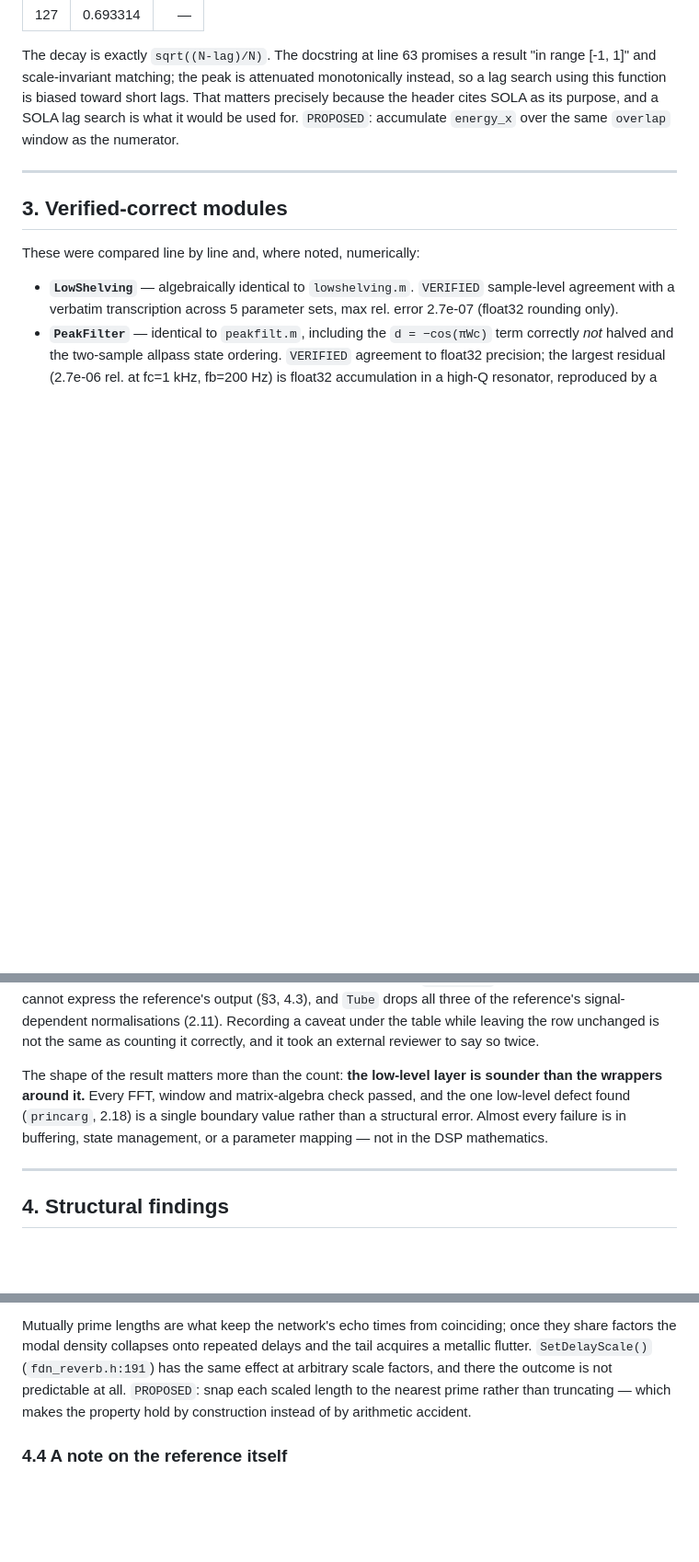
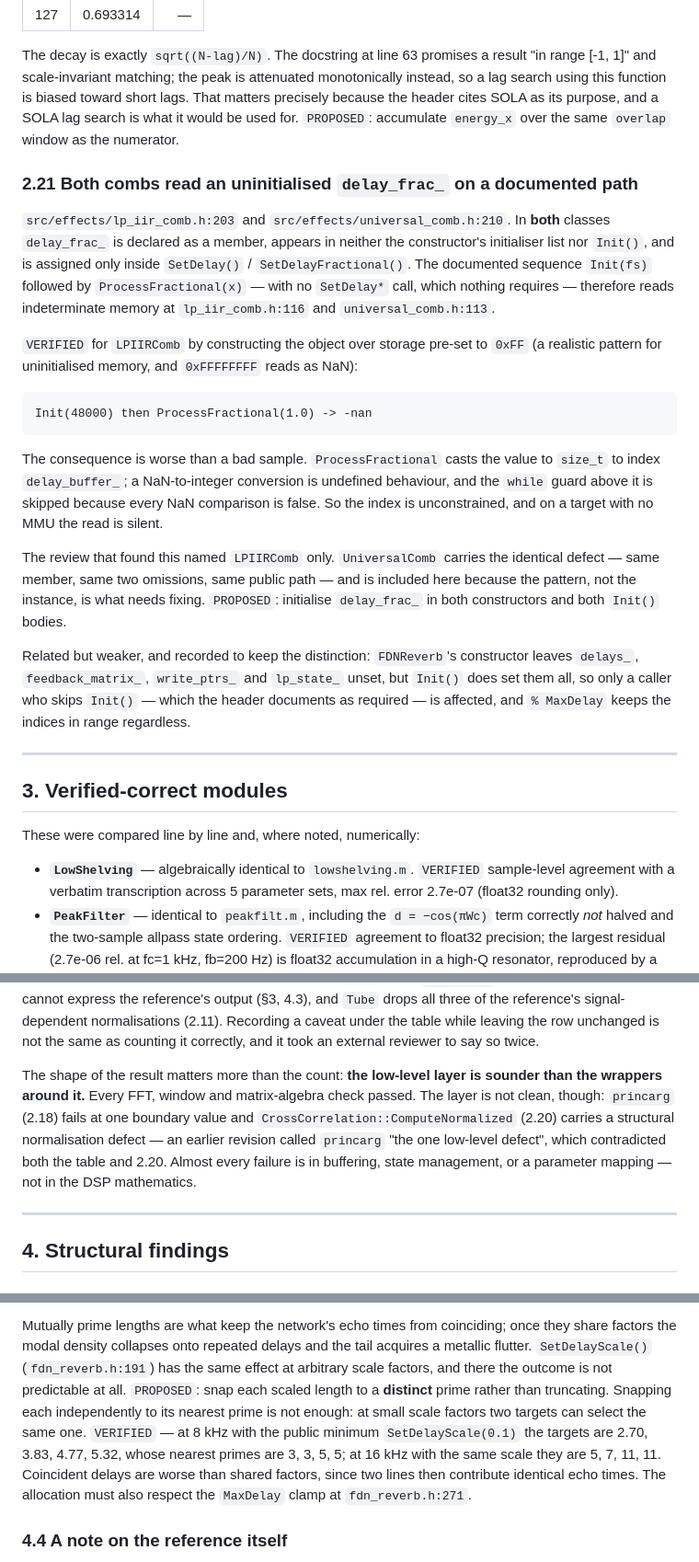
Before and after one commit to Denys/DAFX_2_Daisy_lib, a Markdown page: docs/PORT_AUDIT_2026-09-16.md, 3 parts joined by grey strips. Shown at 92% size. Rendered like a GitHub page; blank space fills up the shorter version.

````diff
--- a/docs/PORT_AUDIT_2026-09-16.md
+++ b/docs/PORT_AUDIT_2026-09-16.md
@@ -712,6 +727,37 @@ because the header cites SOLA as its purpose, and a SOLA lag search is what it w
 used for. `PROPOSED`: accumulate `energy_x` over the same `overlap` window as the
 numerator.
 
+### 2.21 Both combs read an uninitialised `delay_frac_` on a documented path
+
+`src/effects/lp_iir_comb.h:203` and `src/effects/universal_comb.h:210`. In **both** classes
+`delay_frac_` is declared as a member, appears in neither the constructor's initialiser
+list nor `Init()`, and is assigned only inside `SetDelay()` / `SetDelayFractional()`. The
+documented sequence `Init(fs)` followed by `ProcessFractional(x)` — with no `SetDelay*`
+call, which nothing requires — therefore reads indeterminate memory at
+`lp_iir_comb.h:116` and `universal_comb.h:113`.
+
+`VERIFIED` for `LPIIRComb` by constructing the object over storage pre-set to `0xFF` (a
+realistic pattern for uninitialised memory, and `0xFFFFFFFF` reads as NaN):
+
+```
+Init(48000) then ProcessFractional(1.0) -> -nan
+```
+
+The consequence is worse than a bad sample. `ProcessFractional` casts the value to
+`size_t` to index `delay_buffer_`; a NaN-to-integer conversion is undefined behaviour, and
+the `while` guard above it is skipped because every NaN comparison is false. So the index
+is unconstrained, and on a target with no MMU the read is silent.
+
+The review that found this named `LPIIRComb` only. `UniversalComb` carries the identical
+defect — same member, same two omissions, same public path — and is included here because
+the pattern, not the instance, is what needs fixing. `PROPOSED`: initialise `delay_frac_`
+in both constructors and both `Init()` bodies.
+
+Related but weaker, and recorded to keep the distinction: `FDNReverb`'s constructor leaves
+`delays_`, `feedback_matrix_`, `write_ptrs_` and `lp_state_` unset, but `Init()` does set
+them all, so only a caller who skips `Init()` — which the header documents as required —
+is affected, and `% MaxDelay` keeps the indices in range regardless.
+
 ---
 
 ## 3. Verified-correct modules
@@ -796,9 +842,11 @@ normalisations (2.11). Recording a caveat under the table while leaving the row
 is not the same as counting it correctly, and it took an external reviewer to say so twice.
 
 The shape of the result matters more than the count: **the low-level layer is sounder than
-the wrappers around it.** Every FFT, window and matrix-algebra check passed, and the one
-low-level defect found (`princarg`, 2.18) is a single boundary value rather than a
-structural error. Almost every failure is in buffering, state management, or a parameter
+the wrappers around it.** Every FFT, window and matrix-algebra check passed. The layer is
+not clean, though: `princarg` (2.18) fails at one boundary value and
+`CrossCorrelation::ComputeNormalized` (2.20) carries a structural normalisation defect —
+an earlier revision called `princarg` "the one low-level defect", which contradicted both
+the table and 2.20. Almost every failure is in buffering, state management, or a parameter
 mapping — not in the DSP mathematics.
 
 ---
@@ -892,8 +940,13 @@ Mutually prime lengths are what keep the network's echo times from coinciding; o
 share factors the modal density collapses onto repeated delays and the tail acquires a
 metallic flutter. `SetDelayScale()` (`fdn_reverb.h:191`) has the same effect at arbitrary
 scale factors, and there the outcome is not predictable at all. `PROPOSED`: snap each
-scaled length to the nearest prime rather than truncating — which makes the property hold
-by construction instead of by arithmetic accident.
+scaled length to a **distinct** prime rather than truncating. Snapping each independently
+to its nearest prime is not enough: at small scale factors two targets can select the same
+one. `VERIFIED` — at 8 kHz with the public minimum `SetDelayScale(0.1)` the targets are
+2.70, 3.83, 4.77, 5.32, whose nearest primes are 3, 3, 5, 5; at 16 kHz with the same scale
+they are 5, 7, 11, 11. Coincident delays are worse than shared factors, since two lines
+then contribute identical echo times. The allocation must also respect the `MaxDelay`
+clamp at `fdn_reverb.h:271`.
 
 ### 4.4 A note on the reference itself
 
````
Also changed, not shown: other parts of docs/PORT_AUDIT_2026-09-16.md (+43 -25 lines).
